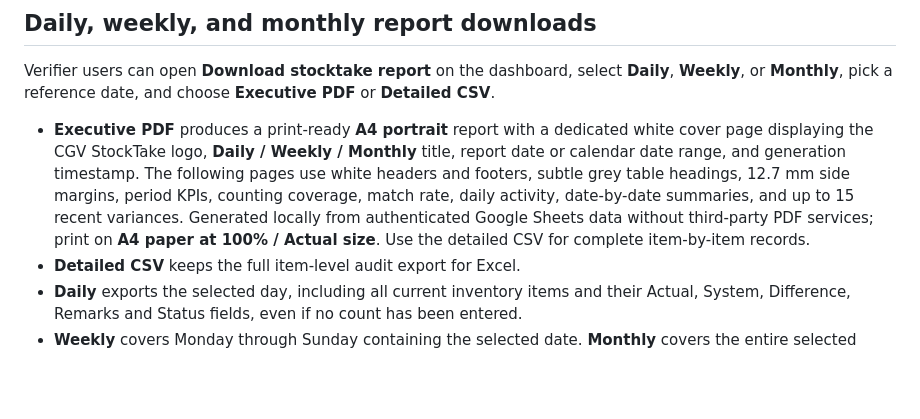
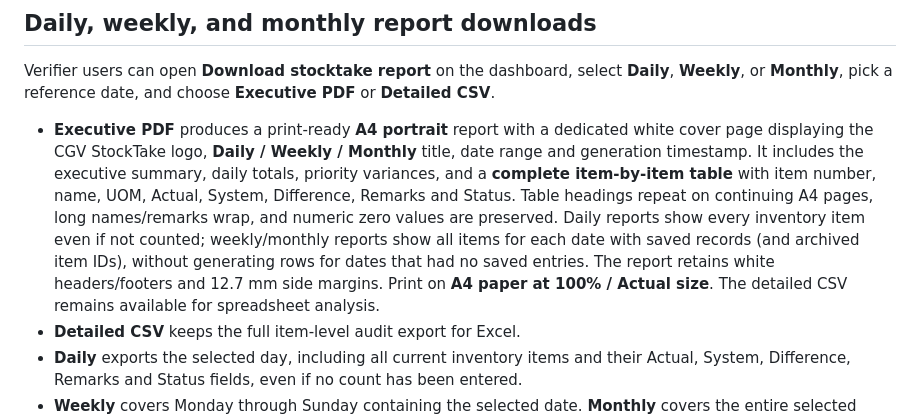
Before and after one commit to cgvLPL/StockTake, a Markdown page: README.md, the part around the change. Rendered like a GitHub page; blank space fills up the shorter version.

Commit message:
Document full item-level stock table in daily weekly and monthly Executive PDF reports

```diff
--- a/README.md
+++ b/README.md
@@ -69,7 +69,7 @@ This version uses **Google Sheets** as the shared stock database, with **Google
 
 Verifier users can open **Download stocktake report** on the dashboard, select **Daily**, **Weekly**, or **Monthly**, pick a reference date, and choose **Executive PDF** or **Detailed CSV**.
 
-- **Executive PDF** produces a print-ready **A4 portrait** report with a dedicated white cover page displaying the CGV StockTake logo, **Daily / Weekly / Monthly** title, report date or calendar date range, and generation timestamp. The following pages use white headers and footers, subtle grey table headings, 12.7 mm side margins, period KPIs, counting coverage, match rate, daily activity, date-by-date summaries, and up to 15 recent variances. Generated locally from authenticated Google Sheets data without third-party PDF services; print on **A4 paper at 100% / Actual size**. Use the detailed CSV for complete item-by-item records.
+- **Executive PDF** produces a print-ready **A4 portrait** report with a dedicated white cover page displaying the CGV StockTake logo, **Daily / Weekly / Monthly** title, date range and generation timestamp. It includes the executive summary, daily totals, priority variances, and a **complete item-by-item table** with item number, name, UOM, Actual, System, Difference, Remarks and Status. Table headings repeat on continuing A4 pages, long names/remarks wrap, and numeric zero values are preserved. Daily reports show every inventory item even if not counted; weekly/monthly reports show all items for each date with saved records (and archived item IDs), without generating rows for dates that had no saved entries. The report retains white headers/footers and 12.7 mm side margins. Print on **A4 paper at 100% / Actual size**. The detailed CSV remains available for spreadsheet analysis.
 - **Detailed CSV** keeps the full item-level audit export for Excel.
 - **Daily** exports the selected day, including all current inventory items and their Actual, System, Difference, Remarks and Status fields, even if no count has been entered.
 - **Weekly** covers Monday through Sunday containing the selected date. **Monthly** covers the entire selected calendar month. Both include daily summaries for every date, and item details for dates that have saved records.
```
